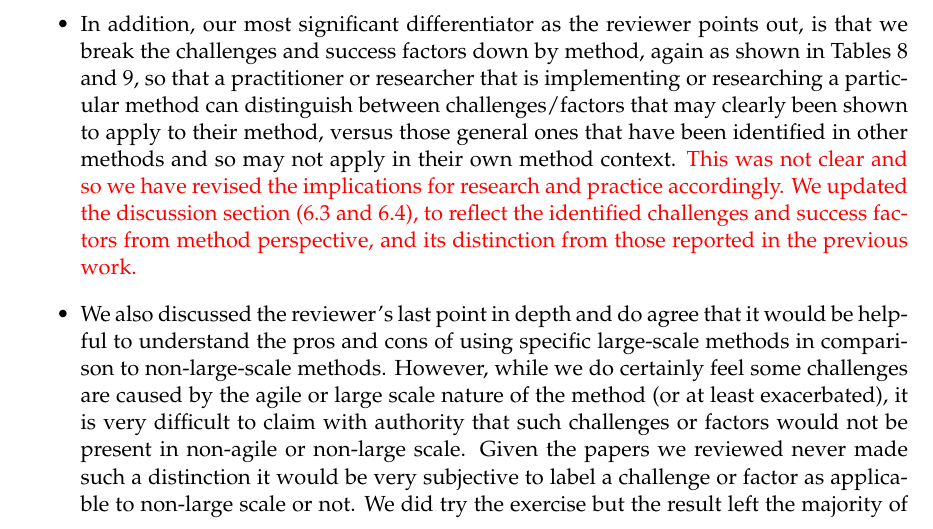
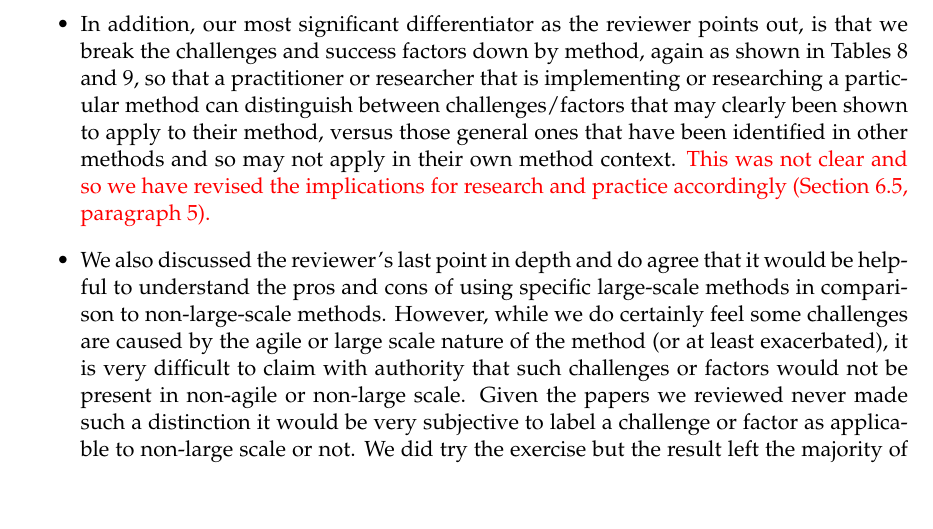
Before and after one commit to hanson135/tse_2nd_rejoinder, a LaTeX document (rejoinder.tex): part of page 3 of 9, cut so that both start at the same text, the shorter picture padded with empty space. Compiled offline with pdfLaTeX.

Commit message:
hopefully last edit

```diff
--- a/rejoinder.tex
+++ b/rejoinder.tex
@@ -106,7 +106,7 @@ The above would be helpful to understand the pros and cos of using specific larg
 Thank you for this comment. We agree with the reviewer comment here and we feel we have addressed it in a few ways:
 \begin{itemize}
 	\item We have now clearly identified the challenges and success factors that are new when compared with those identified with Dikert et al. [6]. This has been done by comparing the description of their challenges and success factors with ours. In total we have shown 10 new challenges and 11 new success factors, as indicated with "***" at the end of each new challenge in Table 8 and each new successful factor in Table 9.
-	\item In addition, our most significant differentiator as the reviewer points out, is that we break the challenges and success factors down by method, again as shown in Tables 8 and 9, so that a practitioner or researcher that is implementing or researching a particular method can distinguish between challenges/factors that may clearly been shown to apply to their method, versus those general ones that have been identified in other methods and so may not apply in their own method context. \textcolor{red}{This was not clear and so we have revised the implications for research and practice accordingly. We updated the discussion section (6.3 and 6.4), to reflect the identified challenges and success factors from method perspective, and its distinction from those reported in the previous work.}
+	\item In addition, our most significant differentiator as the reviewer points out, is that we break the challenges and success factors down by method, again as shown in Tables 8 and 9, so that a practitioner or researcher that is implementing or researching a particular method can distinguish between challenges/factors that may clearly been shown to apply to their method, versus those general ones that have been identified in other methods and so may not apply in their own method context. \textcolor{red}{This was not clear and so we have revised the implications for research and practice accordingly (Section 6.5, paragraph 5).} %We updated the discussion section (6.3 and 6.4), to reflect the identified challenges and success factors from method perspective, and its distinction from those reported in the previous work.}
 	\item We also discussed the reviewer's last point in depth and do agree that it would be helpful to understand the pros and cons of using specific large-scale methods in comparison to non-large-scale methods. However, while we do certainly feel some challenges are caused by the agile or large scale nature of the method (or at least exacerbated), it is very difficult to claim with authority that such challenges or factors would not be present in non-agile or non-large scale. Given the papers we reviewed never made such a distinction it would be very subjective to label a challenge or factor as applicable to non-large scale or not. We did try the exercise but the result left the majority of challenges/factors as uncertain due to a lack of evidence and so we felt the paper was stronger without such a distinction. However, if the AE/reviewer feels very strongly about this we can do it. To acknowledge the very valid point though we have inserted a point in the discussion (last paragraph in Section 6.4):\\
 
 ``When one considers the source of the challenges and success factors identified in this study, it is logical that some arise due to the large-scale nature of the development context. For example, inter-team co-ordination (C- IC) has been an issue associated with large-scale projects long before agile (e.g. [64], [65]). Similarly, some challenges and success factors are associated with agile development, even in small (non-large-scale) development environs (e.g. requirements engineering challenge (C-RE) has been identified as a challenge even in the context of 2-5 developers [66]). However, while a challenge or success factor may be primarily attributed to large-scale or agile, our analysis of both sets of literature suggests that all make an appearance in either set, even though it may appear less so in one that the other. Further, even where a challenge may appear in large-scale generally pre-agile (e.g. C-IC), the agile nature of work certainly exacerbates it. For example, the traditional pre-agile response to co-ordination of large teams would be to control from the top down by appointing a set of controllers responsible for ensuring procedures are adhered to using extensive standardised reporting over long periods of time [67], [68]. However, agile principles forbid top down control, extensive reporting and any intolerance of change. Therefore, while co-ordination is a long-standing challenge, it is a much more complex one in an agile era, and one that requires different solutions to those of the past.''
```
